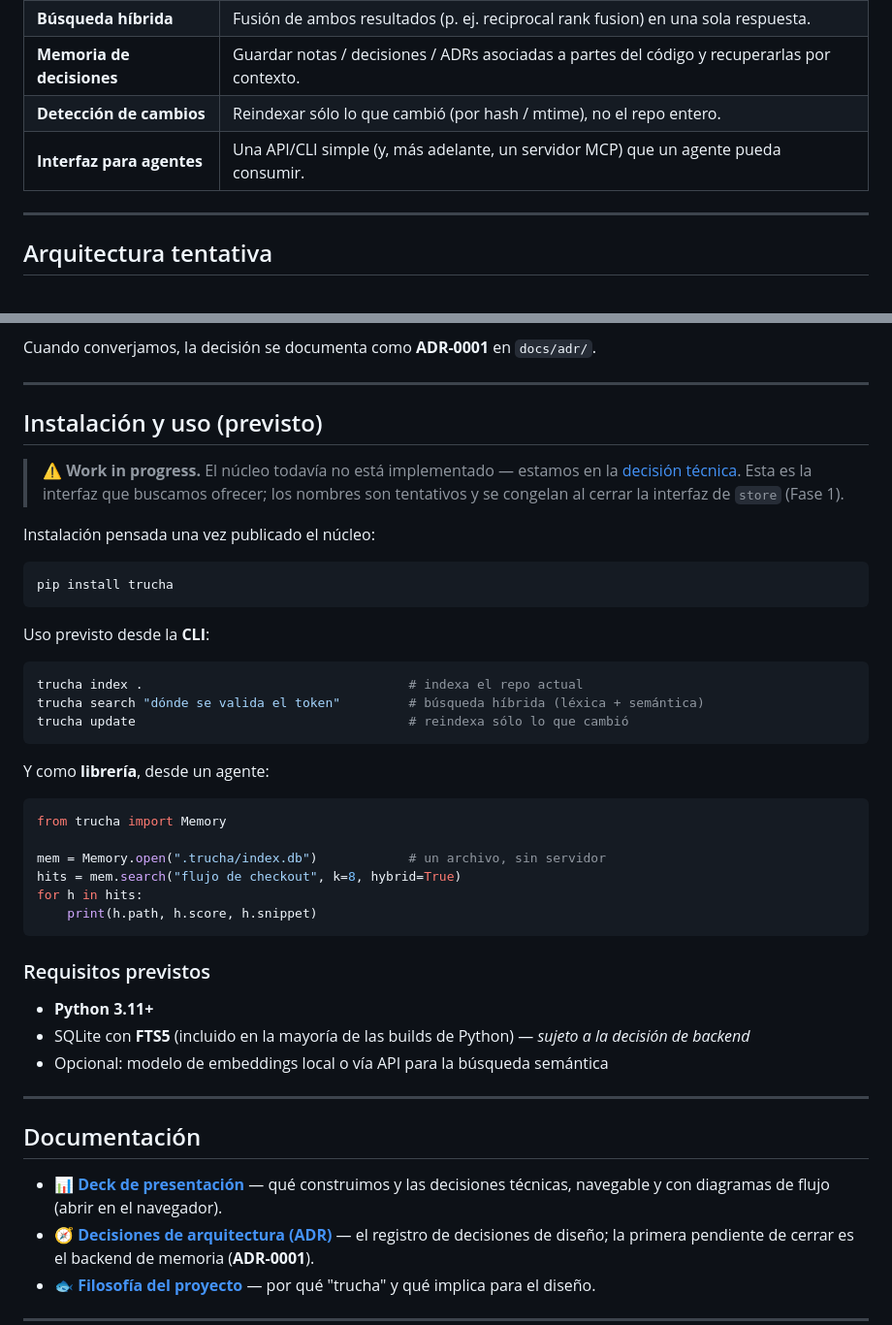
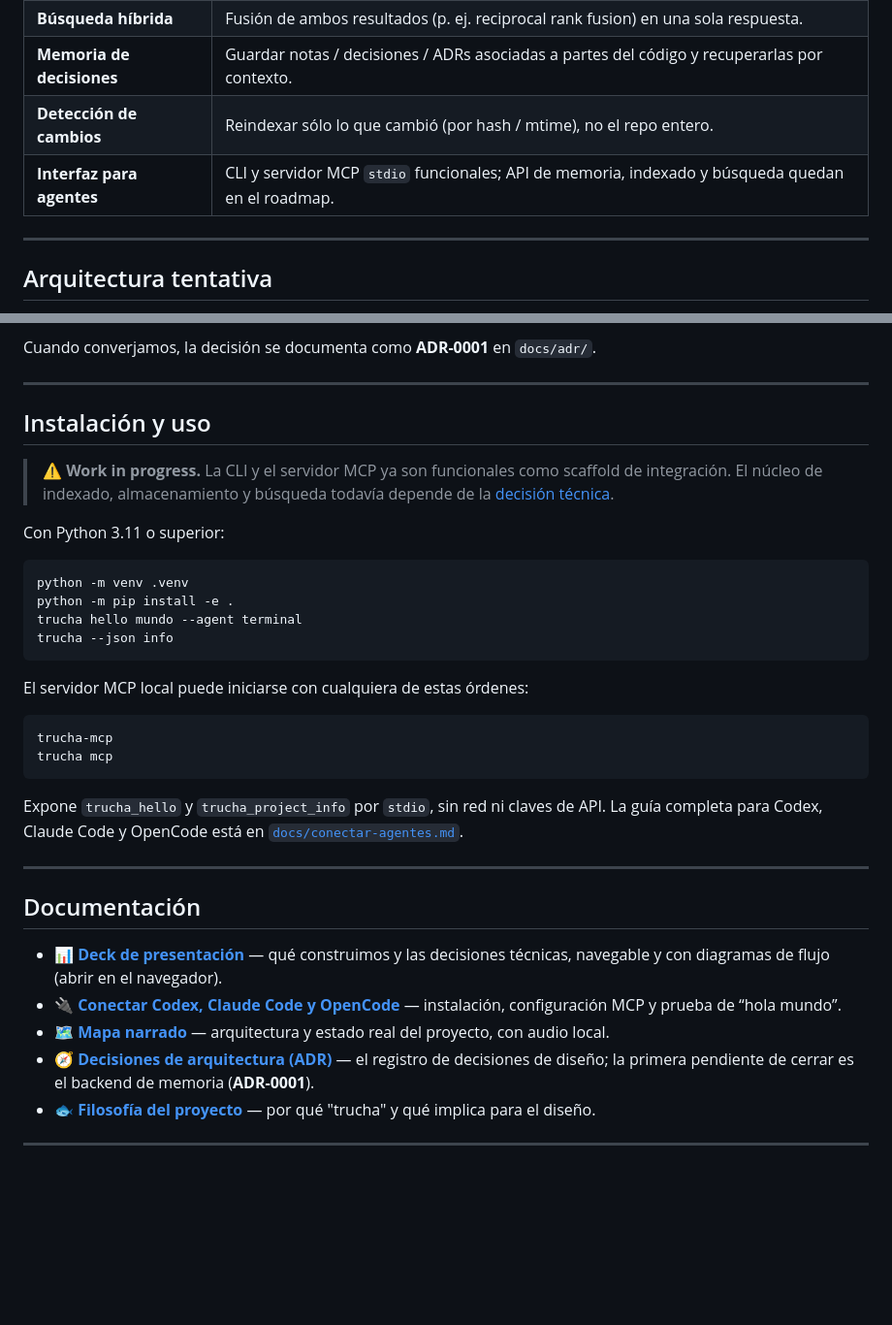
Before and after one commit to MaximilianoRodrigoSoria/project-trucha, a Markdown page: README.md, 2 parts joined by grey strips. Shown: that part at 97% size. Rendered like a GitHub page; blank space fills up the shorter version.

Commit message:
feat: agregar CLI y servidor MCP inicial

````diff
--- a/README.md
+++ b/README.md
@@ -98,7 +98,7 @@ El primer objetivo es un núcleo mínimo y útil. Sujeto a cambios según la dec
 | **Búsqueda híbrida** | Fusión de ambos resultados (p. ej. reciprocal rank fusion) en una sola respuesta. |
 | **Memoria de decisiones** | Guardar notas / decisiones / ADRs asociadas a partes del código y recuperarlas por contexto. |
 | **Detección de cambios** | Reindexar sólo lo que cambió (por hash / mtime), no el repo entero. |
-| **Interfaz para agentes** | Una API/CLI simple (y, más adelante, un servidor MCP) que un agente pueda consumir. |
+| **Interfaz para agentes** | CLI y servidor MCP `stdio` funcionales; API de memoria, indexado y búsqueda quedan en el roadmap. |
 
 ---
 
@@ -196,46 +196,39 @@ Cuando converjamos, la decisión se documenta como **ADR-0001** en `docs/adr/`.
 
 ---
 
-## Instalación y uso (previsto)
+## Instalación y uso
 
-> ⚠️ **Work in progress.** El núcleo todavía no está implementado — estamos en la [decisión técnica](#decisión-técnica-backend-de-memoria). Esta es la interfaz que buscamos ofrecer; los nombres son tentativos y se congelan al cerrar la interfaz de `store` (Fase 1).
+> ⚠️ **Work in progress.** La CLI y el servidor MCP ya son funcionales como
+> scaffold de integración. El núcleo de indexado, almacenamiento y búsqueda
+> todavía depende de la [decisión técnica](#decisión-técnica-backend-de-memoria).
 
-Instalación pensada una vez publicado el núcleo:
+Con Python 3.11 o superior:
 
 ```bash
-pip install trucha
+python -m venv .venv
+python -m pip install -e .
+trucha hello mundo --agent terminal
+trucha --json info
 ```
 
-Uso previsto desde la **CLI**:
+El servidor MCP local puede iniciarse con cualquiera de estas órdenes:
 
 ```bash
-trucha index .                                   # indexa el repo actual
-trucha search "dónde se valida el token"         # búsqueda híbrida (léxica + semántica)
-trucha update                                    # reindexa sólo lo que cambió
+trucha-mcp
+trucha mcp
 ```
 
-Y como **librería**, desde un agente:
-
-```python
-from trucha import Memory
-
-mem = Memory.open(".trucha/index.db")            # un archivo, sin servidor
-hits = mem.search("flujo de checkout", k=8, hybrid=True)
-for h in hits:
-    print(h.path, h.score, h.snippet)
-```
-
-### Requisitos previstos
-
-- **Python 3.11+**
-- SQLite con **FTS5** (incluido en la mayoría de las builds de Python) — *sujeto a la decisión de backend*
-- Opcional: modelo de embeddings local o vía API para la búsqueda semántica
+Expone `trucha_hello` y `trucha_project_info` por `stdio`, sin red ni claves de
+API. La guía completa para Codex, Claude Code y OpenCode está en
+[`docs/conectar-agentes.md`](docs/conectar-agentes.md).
 
 ---
 
 ## Documentación
 
 - 📊 **[Deck de presentación](docs/slides/index.html)** — qué construimos y las decisiones técnicas, navegable y con diagramas de flujo (abrir en el navegador).
+- 🔌 **[Conectar Codex, Claude Code y OpenCode](docs/conectar-agentes.md)** — instalación, configuración MCP y prueba de “hola mundo”.
+- 🗺️ **[Mapa narrado](docs/project-trucha-mapa.html)** — arquitectura y estado real del proyecto, con audio local.
 - 🧭 **[Decisiones de arquitectura (ADR)](docs/adr/)** — el registro de decisiones de diseño; la primera pendiente de cerrar es el backend de memoria (**ADR-0001**).
 - 🐟 **[Filosofía del proyecto](#filosofía-la-trucha-)** — por qué "trucha" y qué implica para el diseño.
 
````
Also changed, not shown: AGENTS.md (added, +1 -0 lines), docs/conectar-agentes.md (added, +130 -0 lines), docs/img/logo-whatsapp.png (added), 16 other files.
